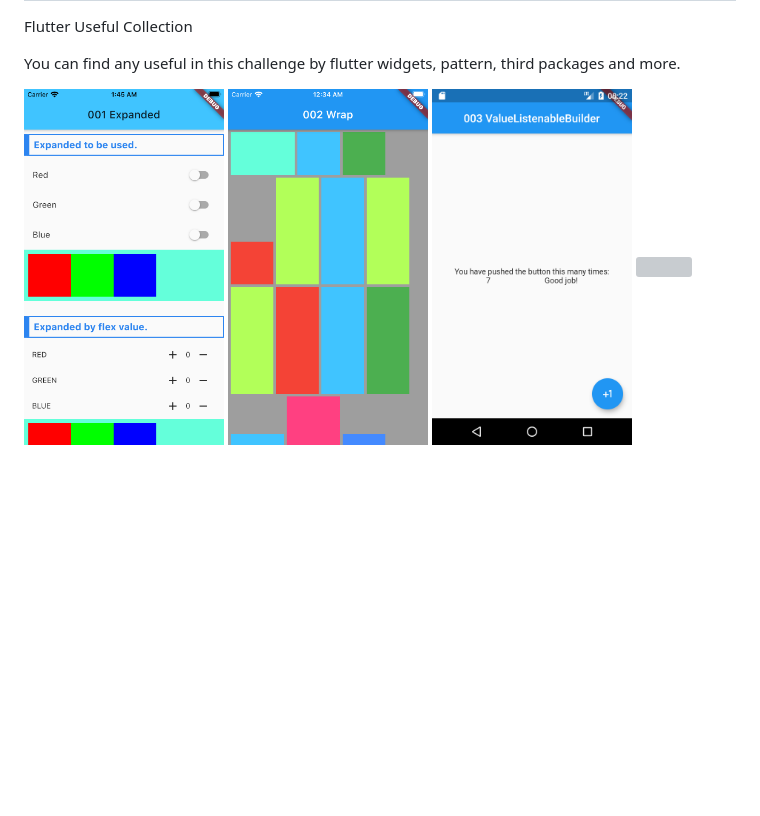
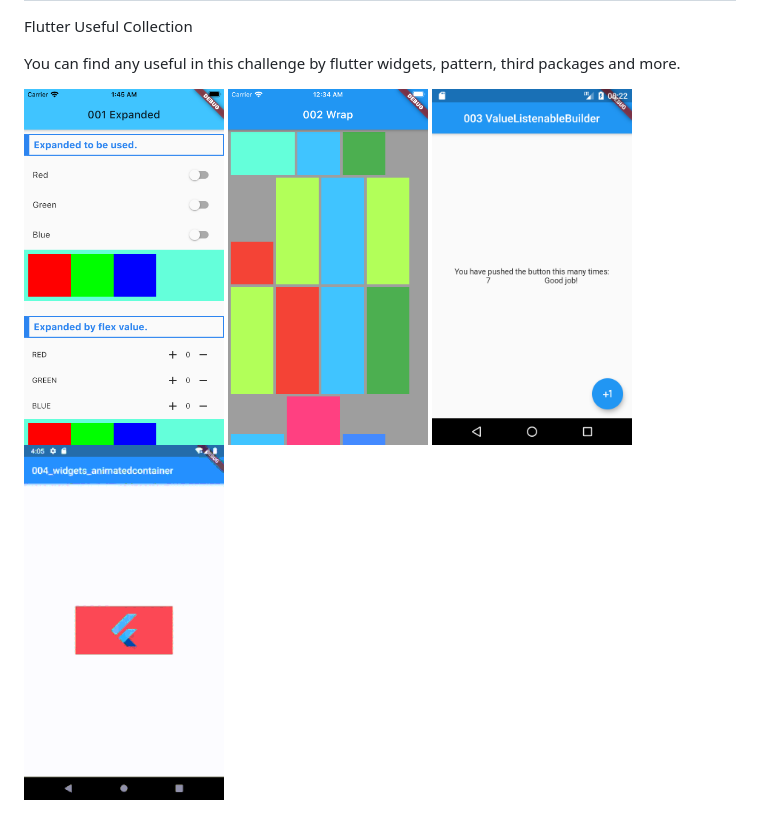
Before and after one commit to davidzou/flutter_challenge, a Markdown page: README.md, the part around the change. Drawn GitHub-style; pictures changed too: f_004_widgets_animatedcontainer/doc/image/004_widgets_animatedcontainer_small.gif (added); blank space fills up the shorter version; grey boxes are pictures that could not be loaded.

Commit message:
UPDATE: update 004 small gif to show in README

```diff
--- a/README.md
+++ b/README.md
@@ -5,7 +5,7 @@ Flutter Useful Collection
 
 You can find any useful in this challenge by flutter widgets, pattern, third packages and more.
 
-<img src="f_001_widgets_expanded/doc/image/expanded.png" width="200"/> <img src="f_002_widgets_wrap/doc/image/demo.png" width="200"/> <img src="f_003_widget_valuelistenablebuilder/doc/image/003.png" width="200"/> <img src="https://github.com/davidzou/flutter_challenge/blob/master/f_004_widgets_animatedcontainer/doc/image/004_widgets_animatedcontainer.gif" width="200"/>
+<img src="f_001_widgets_expanded/doc/image/expanded.png" width="200"/> <img src="f_002_widgets_wrap/doc/image/demo.png" width="200"/> <img src="f_003_widget_valuelistenablebuilder/doc/image/003.png" width="200"/> <img src="https://github.com/davidzou/flutter_challenge/blob/master/f_004_widgets_animatedcontainer/doc/image/004_widgets_animatedcontainer_small.gif" width="200"/>
 <br>
 
 ![opacity_small](f_005_widgets_opacity/doc/image/005_widgets_opacity_small.gif)
```
